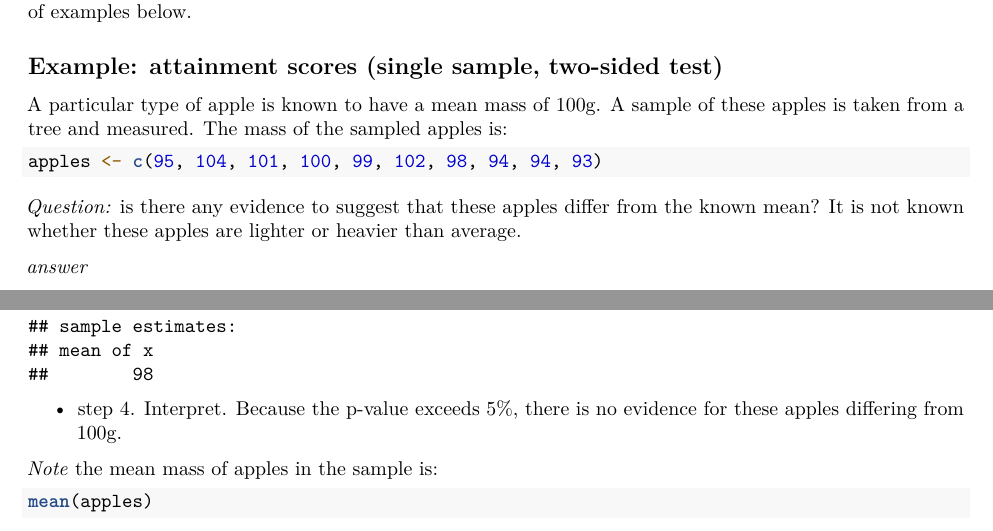
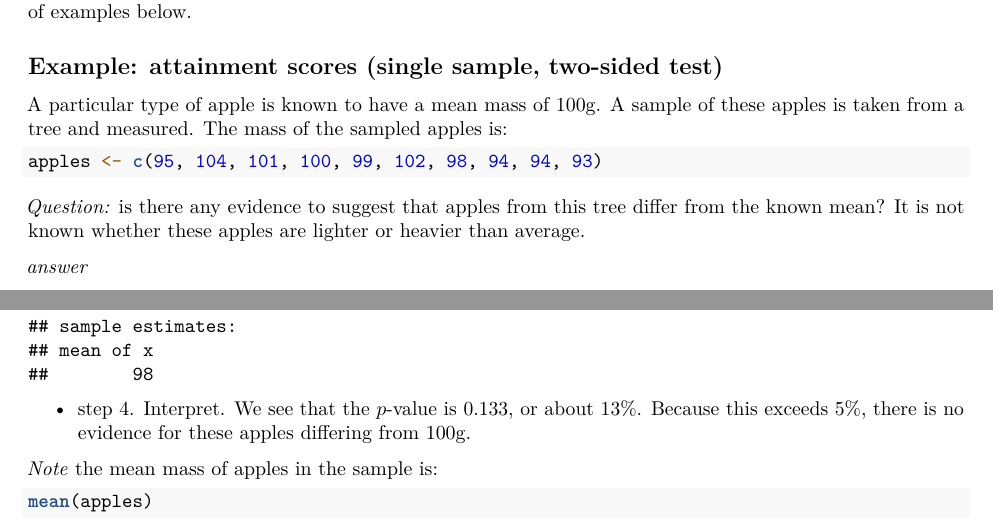
Before and after one commit to RobinHankin/matpmda, an R Markdown document (07_student_t_test.Rmd): two parts of pages 1 and 3 of 5, joined at a grey line, cut so that both start at the same text. Rendered offline with R 4.5, knitr and Pandoc, then LaTeX, with nearby package versions.

Commit message:
clarifications

````diff
--- a/07_student_t_test.Rmd
+++ b/07_student_t_test.Rmd
@@ -75,9 +75,9 @@ the sampled apples is:
 apples <- c(95, 104, 101, 100, 99, 102, 98, 94, 94, 93)
 ```
 
-*Question:* is there any evidence to suggest that these apples differ
-from the known mean?  It is not known whether these apples are lighter
-or heavier than average.
+*Question:* is there any evidence to suggest that apples from this
+tree differ from the known mean?  It is not known whether these apples
+are lighter or heavier than average.
 
 *answer*
 
@@ -90,9 +90,9 @@ or heavier than average.
 t.test(apples,mu=100)
 ```
 
-* step 4.  Interpret.  Because the p-value exceeds 5\%, there is no
-  evidence for these apples differing from 100g.
-
+* step 4.  Interpret.  We see that the $p$-value is 0.133, or about
+  13%.  Because this exceeds 5\%, there is no evidence for these
+  apples differing from 100g.
 
 *Note* the mean mass of apples in the sample is:
 
````
